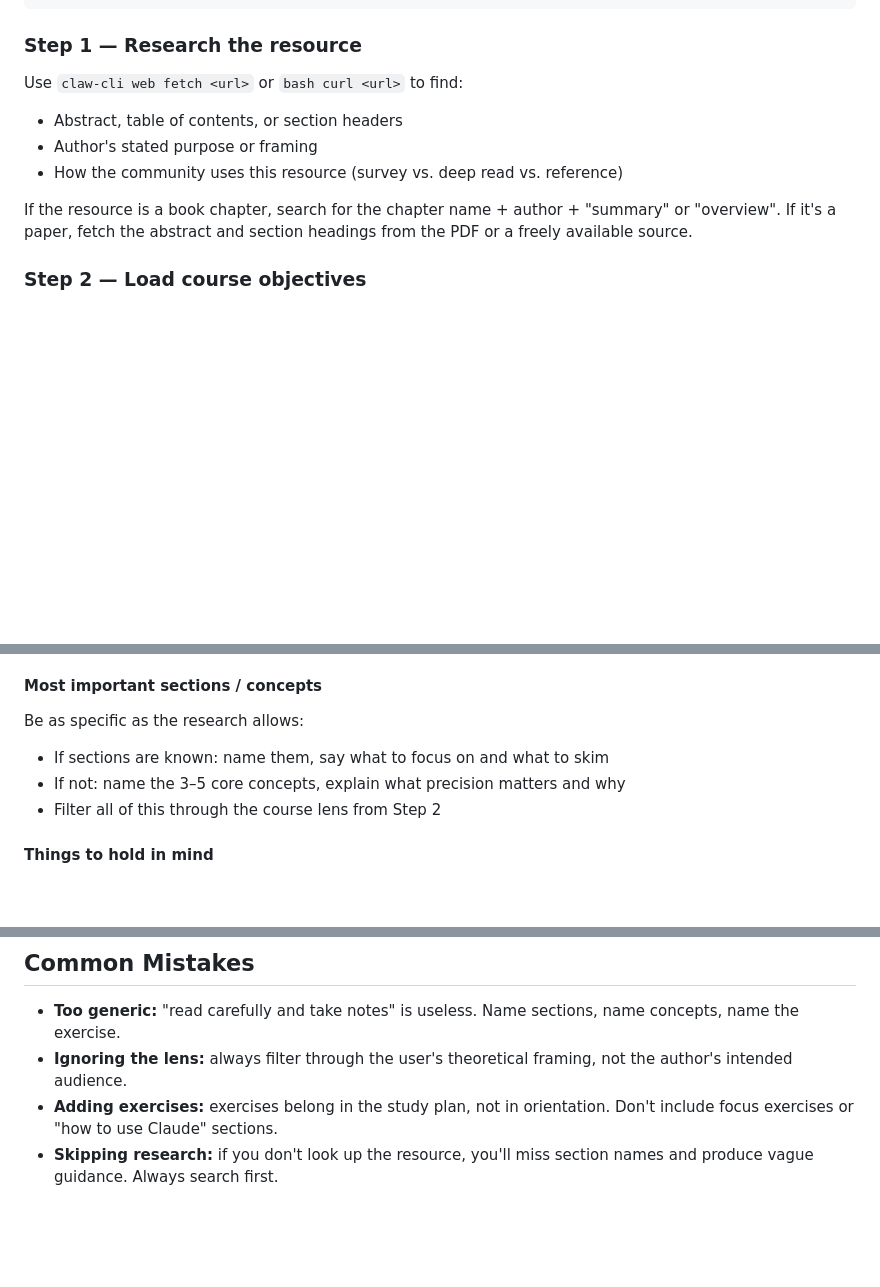
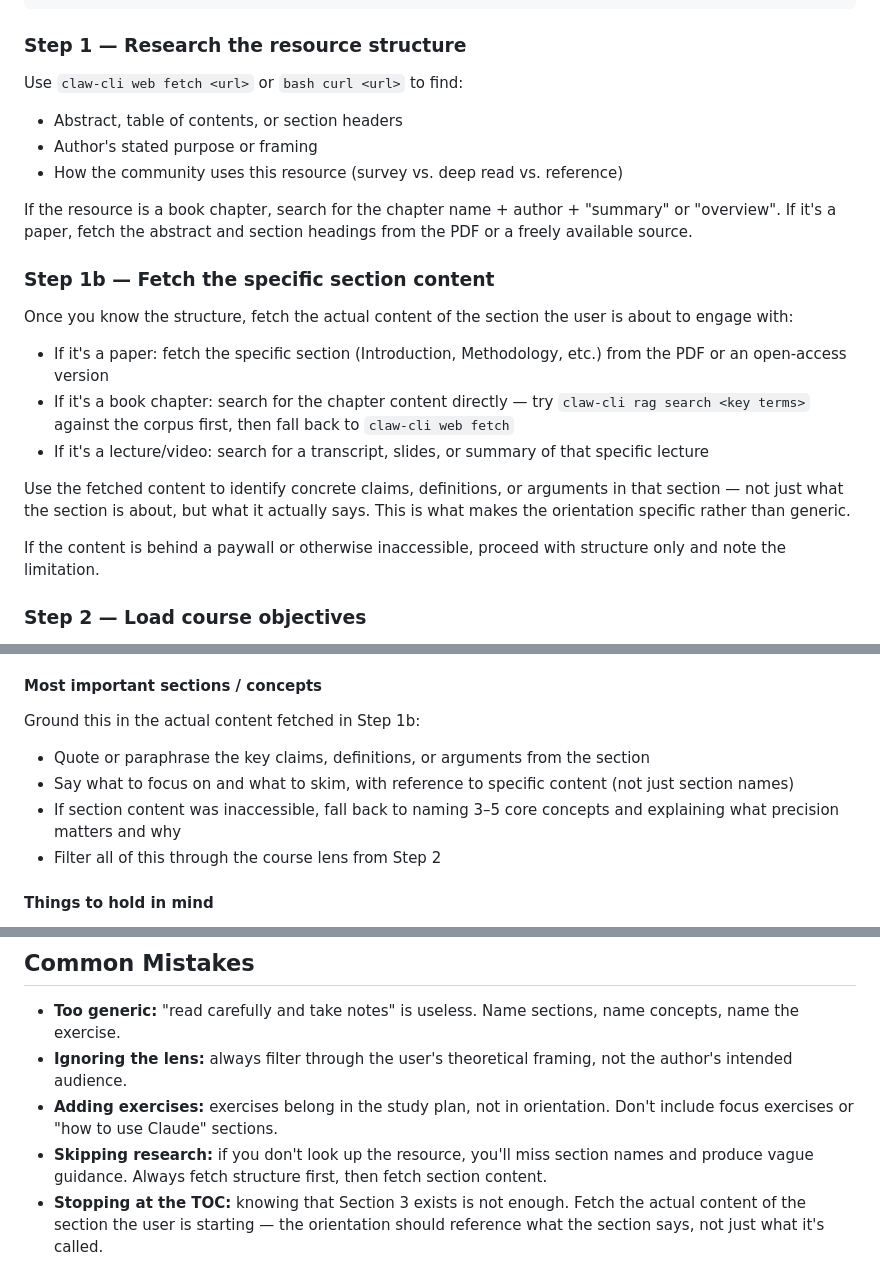
Before and after one commit to hirojinho/marginalia, a Markdown page: skills/resource-orientation/SKILL.md, 3 parts joined by grey strips. Rendered like a GitHub page; blank space fills up the shorter version.

````diff
--- a/skills/resource-orientation/SKILL.md
+++ b/skills/resource-orientation/SKILL.md
@@ -41,7 +46,7 @@ digraph orientation {
 }
 ```
 
-### Step 1 — Research the resource
+### Step 1 — Research the resource structure
 
 Use `claw-cli web fetch <url>` or `bash curl <url>` to find:
 - Abstract, table of contents, or section headers
@@ -49,6 +54,17 @@ Use `claw-cli web fetch <url>` or `bash curl <url>` to find:
 - How the community uses this resource (survey vs. deep read vs. reference)
 
 If the resource is a book chapter, search for the chapter name + author + "summary" or "overview". If it's a paper, fetch the abstract and section headings from the PDF or a freely available source.
+
+### Step 1b — Fetch the specific section content
+
+Once you know the structure, fetch the actual content of the section the user is about to engage with:
+- If it's a paper: fetch the specific section (Introduction, Methodology, etc.) from the PDF or an open-access version
+- If it's a book chapter: search for the chapter content directly — try `claw-cli rag search <key terms>` against the corpus first, then fall back to `claw-cli web fetch`
+- If it's a lecture/video: search for a transcript, slides, or summary of that specific lecture
+
+Use the fetched content to identify concrete claims, definitions, or arguments in that section — not just what the section is about, but what it actually says. This is what makes the orientation specific rather than generic.
+
+If the content is behind a paywall or otherwise inaccessible, proceed with structure only and note the limitation.
 
 ### Step 2 — Load course objectives
 
@@ -69,9 +85,10 @@ Match the reading strategy to the resource type:
 - **Lecture/video**: pause after each claim and restate it formally before continuing
 
 #### Most important sections / concepts
-Be as specific as the research allows:
-- If sections are known: name them, say what to focus on and what to skim
-- If not: name the 3–5 core concepts, explain what precision matters and why
+Ground this in the actual content fetched in Step 1b:
+- Quote or paraphrase the key claims, definitions, or arguments from the section
+- Say what to focus on and what to skim, with reference to specific content (not just section names)
+- If section content was inaccessible, fall back to naming 3–5 core concepts and explaining what precision matters and why
 - Filter all of this through the course lens from Step 2
 
 #### Things to hold in mind
@@ -91,4 +108,5 @@ Use clear section headers. Keep the whole output under ~400 words — dense but
 - **Too generic:** "read carefully and take notes" is useless. Name sections, name concepts, name the exercise.
 - **Ignoring the lens:** always filter through the user's theoretical framing, not the author's intended audience.
 - **Adding exercises:** exercises belong in the study plan, not in orientation. Don't include focus exercises or "how to use Claude" sections.
-- **Skipping research:** if you don't look up the resource, you'll miss section names and produce vague guidance. Always search first.
+- **Skipping research:** if you don't look up the resource, you'll miss section names and produce vague guidance. Always fetch structure first, then fetch section content.
+- **Stopping at the TOC:** knowing that Section 3 exists is not enough. Fetch the actual content of the section the user is starting — the orientation should reference what the section says, not just what it's called.
````
Also changed, not shown: other parts of skills/resource-orientation/SKILL.md (+11 -6 lines).
